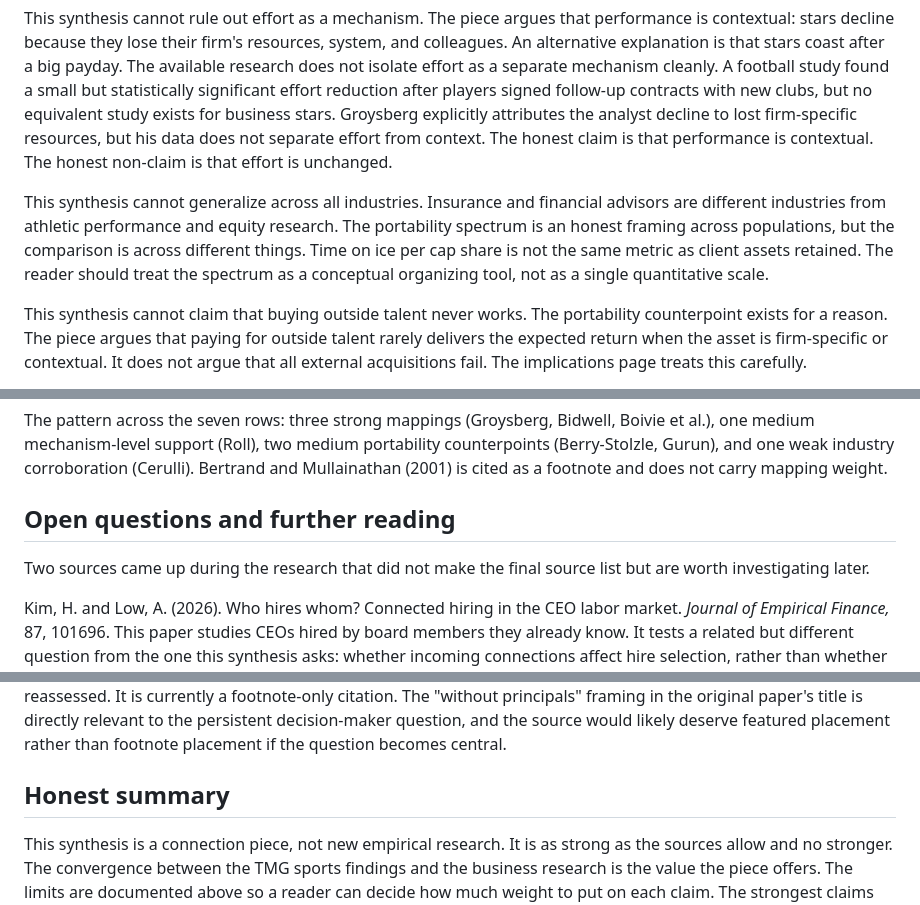
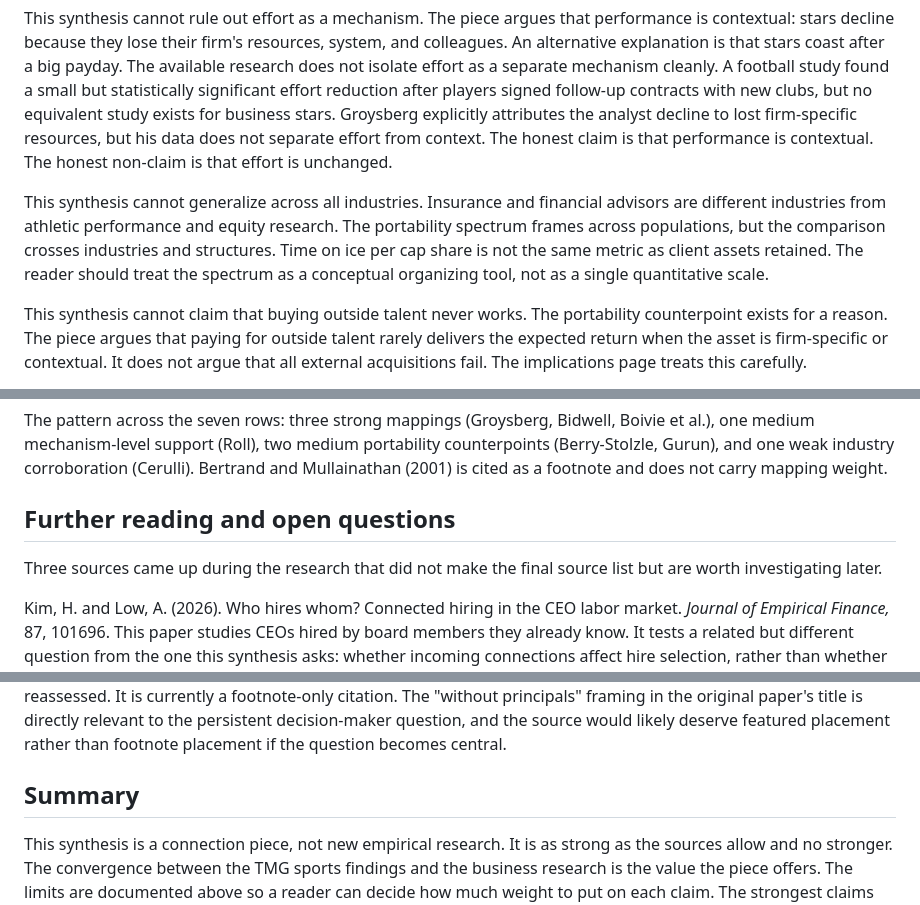
Before and after one commit to rmallorybpc/talent-portability-research, a Markdown page: drafts/audit-page-draft.md, 3 parts joined by grey strips. Drawn GitHub-style.

```diff
--- a/drafts/audit-page-draft.md
+++ b/drafts/audit-page-draft.md
@@ -40,7 +40,7 @@ This synthesis cannot claim causation. Most of the TMG sports findings are corre
 
 This synthesis cannot rule out effort as a mechanism. The piece argues that performance is contextual: stars decline because they lose their firm's resources, system, and colleagues. An alternative explanation is that stars coast after a big payday. The available research does not isolate effort as a separate mechanism cleanly. A football study found a small but statistically significant effort reduction after players signed follow-up contracts with new clubs, but no equivalent study exists for business stars. Groysberg explicitly attributes the analyst decline to lost firm-specific resources, but his data does not separate effort from context. The honest claim is that performance is contextual. The honest non-claim is that effort is unchanged.
 
-This synthesis cannot generalize across all industries. Insurance and financial advisors are different industries from athletic performance and equity research. The portability spectrum is an honest framing across populations, but the comparison is across different things. Time on ice per cap share is not the same metric as client assets retained. The reader should treat the spectrum as a conceptual organizing tool, not as a single quantitative scale.
+This synthesis cannot generalize across all industries. Insurance and financial advisors are different industries from athletic performance and equity research. The portability spectrum frames across populations, but the comparison crosses industries and structures. Time on ice per cap share is not the same metric as client assets retained. The reader should treat the spectrum as a conceptual organizing tool, not as a single quantitative scale.
 
 This synthesis cannot claim that buying outside talent never works. The portability counterpoint exists for a reason. The piece argues that paying for outside talent rarely delivers the expected return when the asset is firm-specific or contextual. It does not argue that all external acquisitions fail. The implications page treats this carefully.
 
@@ -64,9 +64,9 @@ A seven-by-one table of how directly each business research source maps to the T
 
 The pattern across the seven rows: three strong mappings (Groysberg, Bidwell, Boivie et al.), one medium mechanism-level support (Roll), two medium portability counterpoints (Berry-Stolzle, Gurun), and one weak industry corroboration (Cerulli). Bertrand and Mullainathan (2001) is cited as a footnote and does not carry mapping weight.
 
-## Open questions and further reading
+## Further reading and open questions
 
-Two sources came up during the research that did not make the final source list but are worth investigating later.
+Three sources came up during the research that did not make the final source list but are worth investigating later.
 
 Kim, H. and Low, A. (2026). Who hires whom? Connected hiring in the CEO labor market. *Journal of Empirical Finance,* 87, 101696. This paper studies CEOs hired by board members they already know. It tests a related but different question from the one this synthesis asks: whether incoming connections affect hire selection, rather than whether outgoing colleagues affect post-move performance. Worth pulling for a future expansion.
 
@@ -78,7 +78,7 @@ One open question raised during drafting also belongs here.
 
 The persistent decision-maker question. The cited research identifies that buyers overpay (Roll), that experience does not correct this (Boivie, Gee, Gentry, and Graffin), and that pay decisions are worse when principal oversight is weak (Bertrand and Mullainathan). None of these papers isolates the specific dynamic where executors of bad hiring decisions (talent acquisition, HR, general managers in sports) get replaced while the persistent decision-makers who set the culture (boards, founders, owners) keep their seats and continue making the same decisions through new executors. This is a logical next step from the existing research but not directly studied in the sources used here. If this direction is added to a future piece, the Bertrand and Mullainathan (2001) source should be reassessed. It is currently a footnote-only citation. The "without principals" framing in the original paper's title is directly relevant to the persistent decision-maker question, and the source would likely deserve featured placement rather than footnote placement if the question becomes central.
 
-## Honest summary
+## Summary
 
 This synthesis is a connection piece, not new empirical research. It is as strong as the sources allow and no stronger. The convergence between the TMG sports findings and the business research is the value the piece offers. The limits are documented above so a reader can decide how much weight to put on each claim. The strongest claims are the buyer-side overpayment pattern and the contextual nature of star performance. The weakest claims are anything that requires inferring effort, causation, or where lost assets go. The synthesis avoids those.
 
```
Also changed, not shown: other parts of drafts/audit-page-draft.md (+0 -2 lines).
